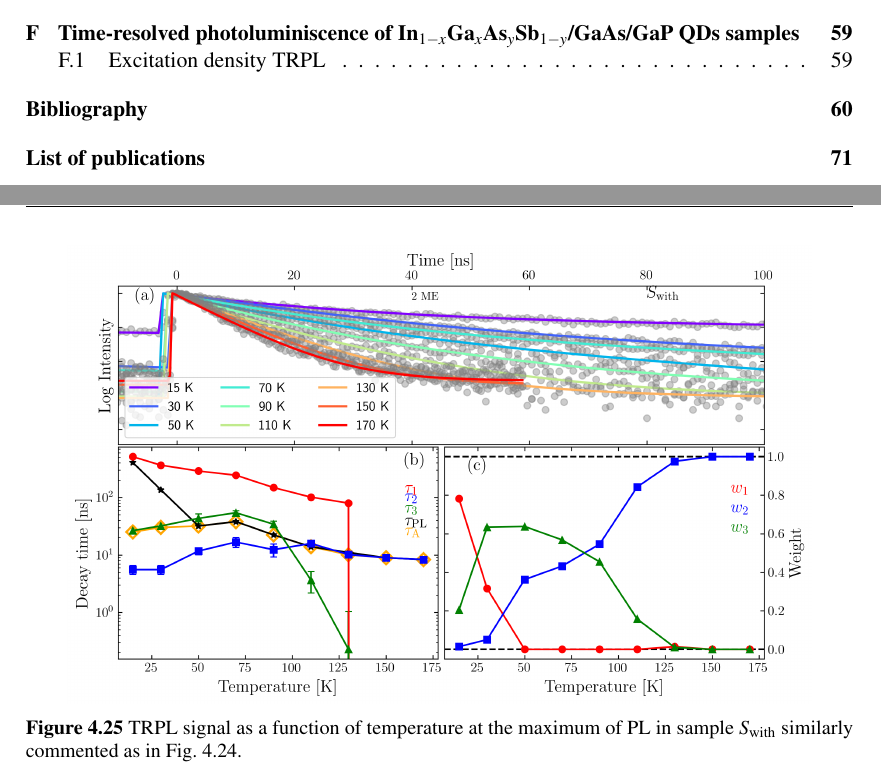
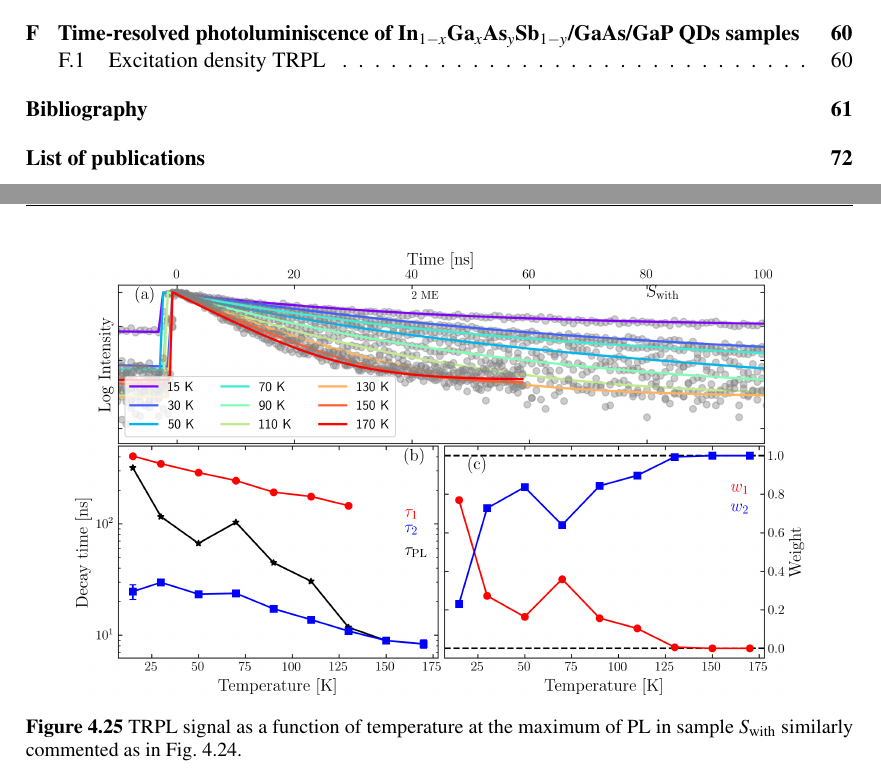
Before and after one commit to klenovsky/MasterThesis, a LaTeX thesis (tex/dip_steindl_v3.tex, which reads tex/Chapter3_berlin/dip_ch3_berlin_3_typIvsII_TRPL.tex): two parts of pages 7 and 57 of 84 before the commit and two parts of pages 7 and 57 of 85 after it, joined at a grey line, cut so that both start at the same text. Compiled offline with pdfLaTeX.

Commit message:
TRPL temperature pictures

```diff
--- a/tex/Chapter3_berlin/dip_ch3_berlin_3_typIvsII_TRPL.tex
+++ b/tex/Chapter3_berlin/dip_ch3_berlin_3_typIvsII_TRPL.tex
@@ -576,7 +576,7 @@ TRPL variations with temperature are shown in Figs.~\ref{fig:TRPL_temp_wo}-\ref{
 %
 \begin{figure}
 	\centering
-	\includegraphics[width=0.9\linewidth]{/TRPL_after_Benito/temperature/12040_TRPL_690-700_temp_3tau}
+	\includegraphics[width=0.9\linewidth]{/TRPL_after_Benito/temperature/12040_TRPL_690-700_temp_2tau}
 	\caption{TRPL signal as a function of temperature at the maximum of PL in sample $S_\mathrm{with}$ similarly commented as in Fig.~\ref{fig:TRPL_temp_wo}.}
 	\label{fig:TRPL_temp_w}
 \end{figure}
```
Also changed, not shown: figures/TRPL_after_Benito/temperature/12027_TRPL_677nm_temp.eps, figures/TRPL_after_Benito/temperature/12027_TRPL_677nm_temp.png, figures/TRPL_after_Benito/temperature/12040_TRPL_690-700_temp_2tau.eps (added), figures/TRPL_after_Benito/temperature/12040_TRPL_690-700_temp_2tau.png (added), figures/TRPL_after_Benito/temperature/decay_dekonvolution_all_after.eps (added), figures/TRPL_after_Benito/temperature/decay_dekonvolution_all_after.png (added), tex/Chapter3_berlin/dip_ch3_berlin_3_typIvsII_TRPL.tex (2 more changed lines).
